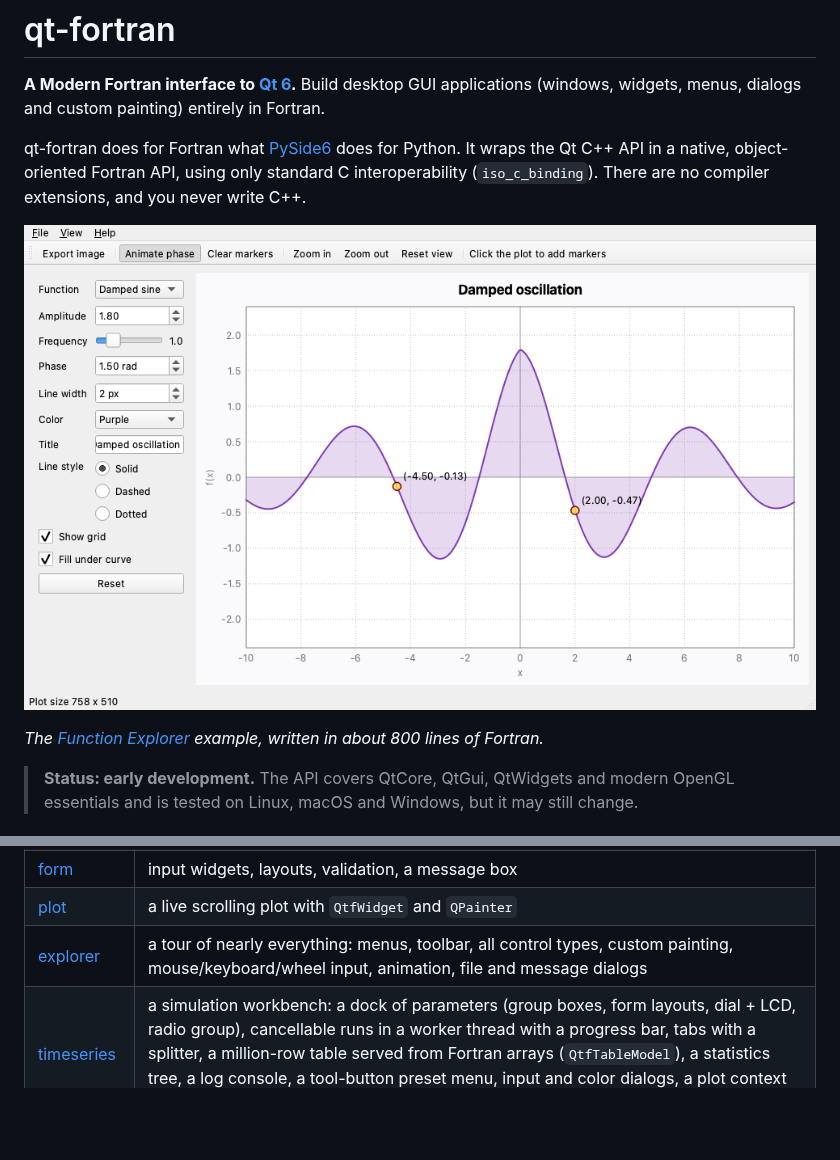
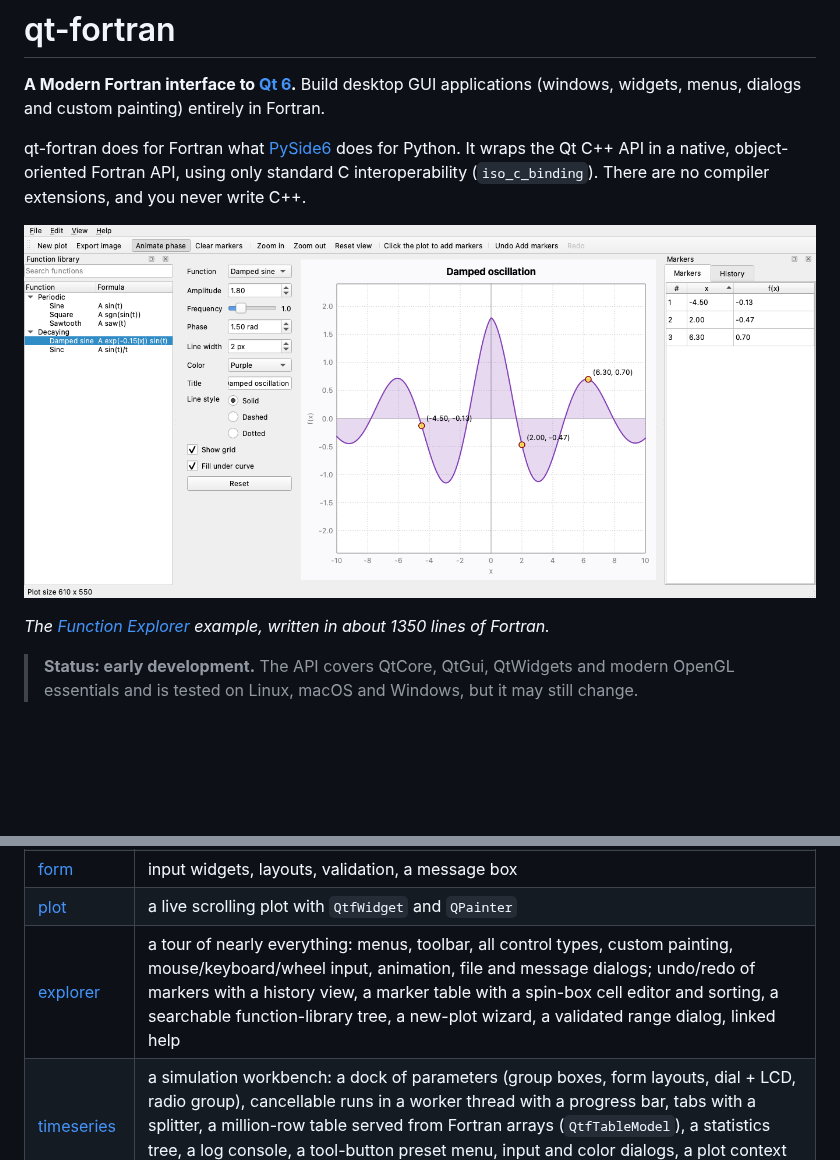
Before and after one commit to jacobwilliams/qt-fortran, a Markdown page: README.md, 2 parts joined by grey strips. Rendered like a GitHub page; pictures changed too: media/explorer.png; blank space fills up the shorter version.

```diff
--- a/README.md
+++ b/README.md
@@ -11,7 +11,7 @@ compiler extensions, and you never write C++.
 
 ![Function Explorer example](media/explorer.png)
 
-*The [Function Explorer](example/explorer.f90) example, written in about 800 lines of Fortran.*
+*The [Function Explorer](example/explorer.f90) example, written in about 1350 lines of Fortran.*
 
 > **Status: early development.** The API covers QtCore, QtGui, QtWidgets
 > and modern OpenGL essentials and is tested on Linux, macOS and Windows, but it may still change.
@@ -145,7 +145,7 @@ Examples:
 | [timer](example/timer.f90) | `QTimer` and slots with user data |
 | [form](example/form.f90) | input widgets, layouts, validation, a message box |
 | [plot](example/plot.f90) | a live scrolling plot with `QtfWidget` and `QPainter` |
-| [explorer](example/explorer.f90) | a tour of nearly everything: menus, toolbar, all control types, custom painting, mouse/keyboard/wheel input, animation, file and message dialogs |
+| [explorer](example/explorer.f90) | a tour of nearly everything: menus, toolbar, all control types, custom painting, mouse/keyboard/wheel input, animation, file and message dialogs; undo/redo of markers with a history view, a marker table with a spin-box cell editor and sorting, a searchable function-library tree, a new-plot wizard, a validated range dialog, linked help |
 | [timeseries](example/timeseries.f90) | a simulation workbench: a dock of parameters (group boxes, form layouts, dial + LCD, radio group), cancellable runs in a worker thread with a progress bar, tabs with a splitter, a million-row table served from Fortran arrays (`QtfTableModel`), a statistics tree, a log console, a tool-button preset menu, input and color dialogs, a plot context menu, settings remembered between sessions, confirmation before quitting |
 | [fieldviewer](example/fieldviewer.f90) | 2D fields computed in Fortran shown with `QImage_fromArray`: interference, masked peaks (NaN), Mandelbrot, and an interactive heat-diffusion solver; colormaps, colorbar, hover readout, standard icons |
 | [surface3d](example/surface3d.f90) | an interactive 3D surface plot with modern OpenGL: GLSL shaders, an indexed mesh with lighting, orbit/zoom with the mouse, auto-rotation, PNG export |
```
Also changed, not shown: 5 other files.
